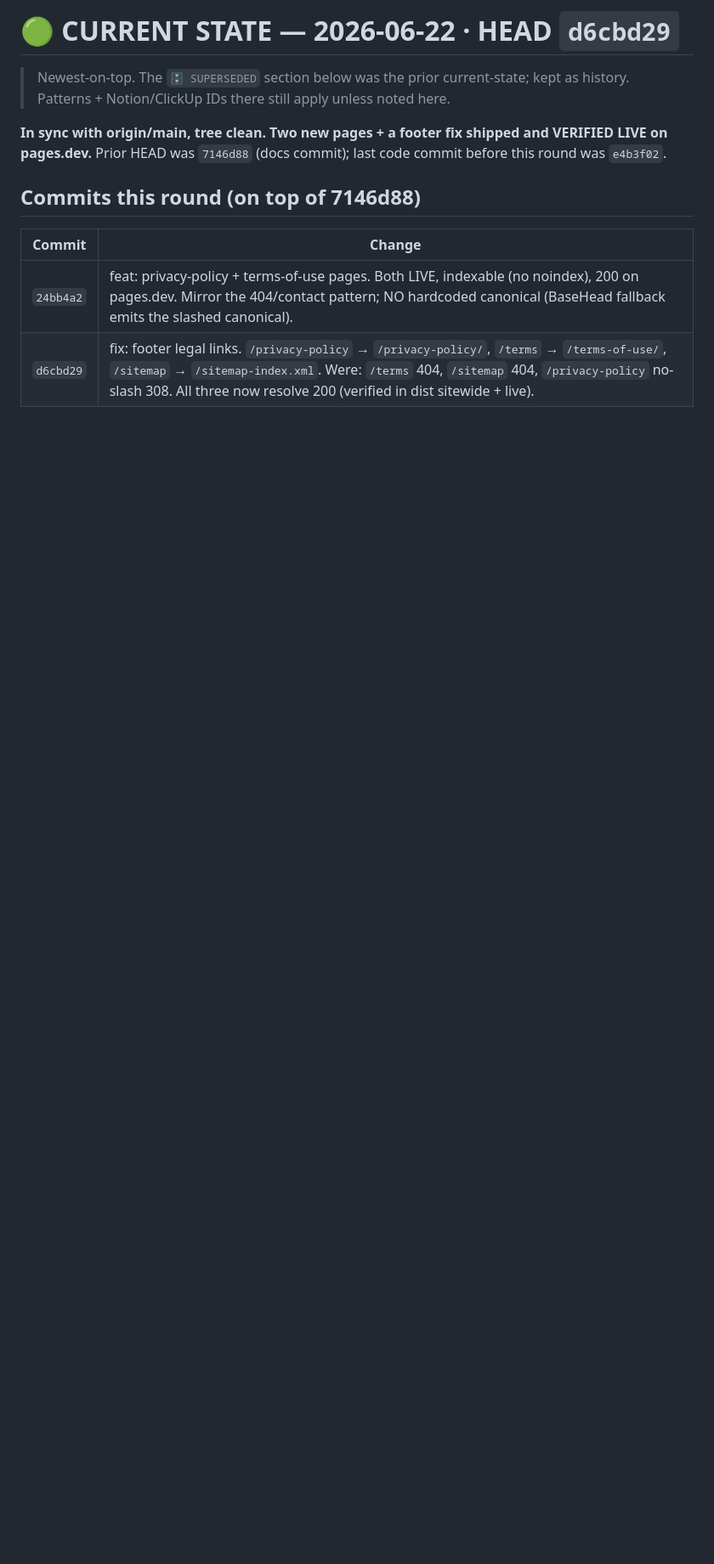
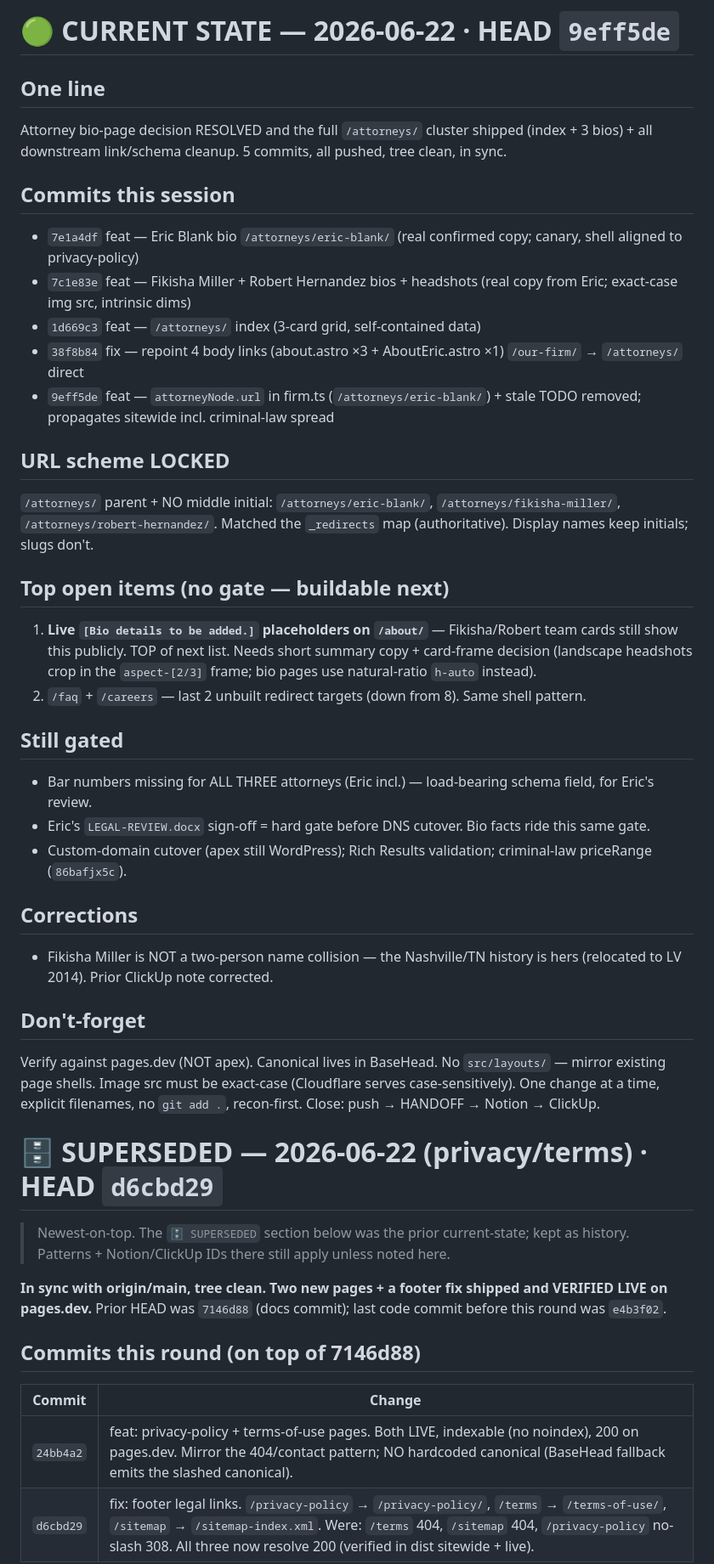
Before and after one commit to 7022222115/ericblanklaw, a Markdown page: HANDOFF.md, the part around the change. Shown at 85% size. Rendered like a GitHub page; blank space fills up the shorter version.

Commit message:
docs: HANDOFF refresh — attorney cluster shipped, prior state superseded
Co-Authored-By: Claude Opus 4.8 <noreply@anthropic.com>

```diff
--- a/HANDOFF.md
+++ b/HANDOFF.md
@@ -1,4 +1,34 @@
-# 🟢 CURRENT STATE — 2026-06-22  ·  HEAD `d6cbd29`
+# 🟢 CURRENT STATE — 2026-06-22  ·  HEAD `9eff5de`
+
+## One line
+Attorney bio-page decision RESOLVED and the full `/attorneys/` cluster shipped (index + 3 bios) + all downstream link/schema cleanup. 5 commits, all pushed, tree clean, in sync.
+
+## Commits this session
+- `7e1a4df` feat — Eric Blank bio `/attorneys/eric-blank/` (real confirmed copy; canary, shell aligned to privacy-policy)
+- `7c1e83e` feat — Fikisha Miller + Robert Hernandez bios + headshots (real copy from Eric; exact-case img src, intrinsic dims)
+- `1d669c3` feat — `/attorneys/` index (3-card grid, self-contained data)
+- `38f8b84` fix — repoint 4 body links (about.astro ×3 + AboutEric.astro ×1) `/our-firm/` → `/attorneys/` direct
+- `9eff5de` feat — `attorneyNode.url` in firm.ts (`/attorneys/eric-blank/`) + stale TODO removed; propagates sitewide incl. criminal-law spread
+
+## URL scheme LOCKED
+`/attorneys/` parent + NO middle initial: `/attorneys/eric-blank/`, `/attorneys/fikisha-miller/`, `/attorneys/robert-hernandez/`. Matched the `_redirects` map (authoritative). Display names keep initials; slugs don't.
+
+## Top open items (no gate — buildable next)
+1. **Live `[Bio details to be added.]` placeholders on `/about/`** — Fikisha/Robert team cards still show this publicly. TOP of next list. Needs short summary copy + card-frame decision (landscape headshots crop in the `aspect-[2/3]` frame; bio pages use natural-ratio `h-auto` instead).
+2. `/faq` + `/careers` — last 2 unbuilt redirect targets (down from 8). Same shell pattern.
+
+## Still gated
+- Bar numbers missing for ALL THREE attorneys (Eric incl.) — load-bearing schema field, for Eric's review.
+- Eric's `LEGAL-REVIEW.docx` sign-off = hard gate before DNS cutover. Bio facts ride this same gate.
+- Custom-domain cutover (apex still WordPress); Rich Results validation; criminal-law priceRange (`86bafjx5c`).
+
+## Corrections
+- Fikisha Miller is NOT a two-person name collision — the Nashville/TN history is hers (relocated to LV 2014). Prior ClickUp note corrected.
+
+## Don't-forget
+Verify against pages.dev (NOT apex). Canonical lives in BaseHead. No `src/layouts/` — mirror existing page shells. Image src must be exact-case (Cloudflare serves case-sensitively). One change at a time, explicit filenames, no `git add .`, recon-first. Close: push → HANDOFF → Notion → ClickUp.
+
+# 🗄️ SUPERSEDED — 2026-06-22 (privacy/terms)  ·  HEAD `d6cbd29`
 
 > Newest-on-top. The `🗄️ SUPERSEDED` section below was the prior current-state;
 > kept as history. Patterns + Notion/ClickUp IDs there still apply unless noted here.
```
